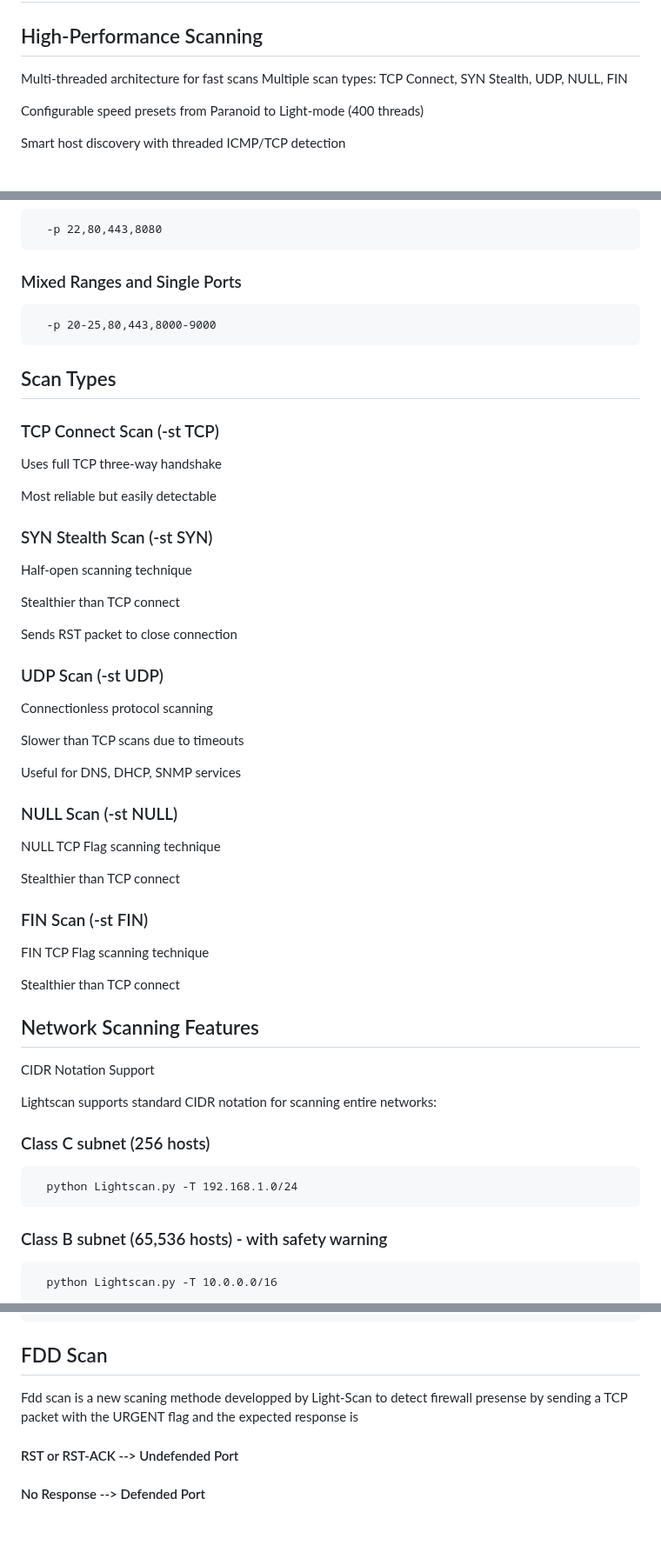
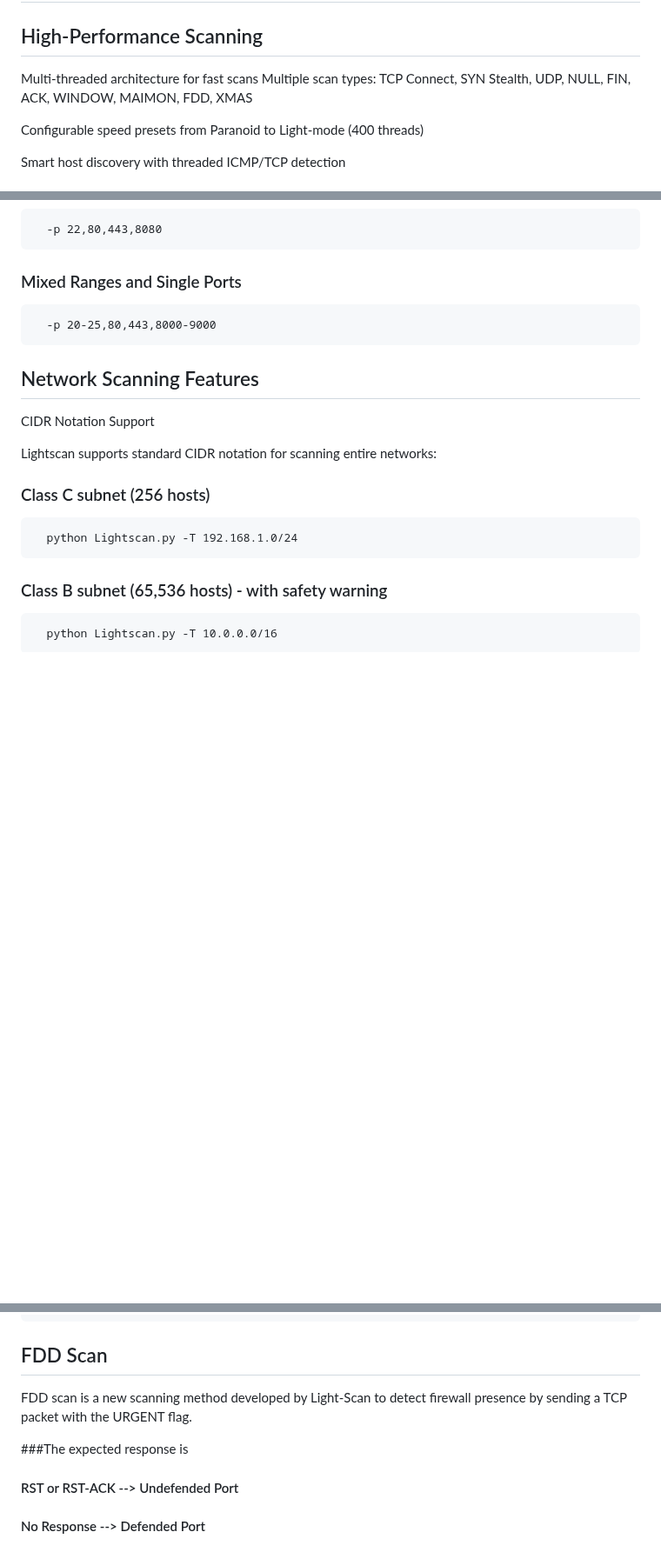
Before and after one commit to adamboulaaz92-jpg/Light-Scan, a Markdown page: README.md, 3 parts joined by grey strips. Shown at 87% size. GitHub-like rendering; blank space fills up the shorter version.

```diff
--- a/README.md
+++ b/README.md
@@ -21,7 +21,7 @@ Lightscan is a powerful, multi-threaded port scanner built with Python and Scapy
 ## High-Performance Scanning
 
 Multi-threaded architecture for fast scans
-Multiple scan types: TCP Connect, SYN Stealth, UDP, NULL, FIN
+Multiple scan types: TCP Connect, SYN Stealth, UDP, NULL, FIN, ACK, WINDOW, MAIMON, FDD, XMAS
 
 Configurable speed presets from Paranoid to Light-mode (400 threads)
 
@@ -235,43 +235,6 @@ Light-mode: 400 threads, 1.25s timeout
 
       -p 20-25,80,443,8000-9000
 
-## Scan Types
-
-  ### TCP Connect Scan (-st TCP)
-
-Uses full TCP three-way handshake
-
-Most reliable but easily detectable
-
-  ### SYN Stealth Scan (-st SYN)
-
-Half-open scanning technique
-
-Stealthier than TCP connect
-
-Sends RST packet to close connection
-
-  ### UDP Scan (-st UDP)
-
-Connectionless protocol scanning
-
-Slower than TCP scans due to timeouts
-
-Useful for DNS, DHCP, SNMP services
-
-  ### NULL Scan (-st NULL)
-
-NULL TCP Flag scanning technique
-
-Stealthier than TCP connect
-
-  ### FIN Scan (-st FIN)
-
-FIN TCP Flag scanning technique
-
-Stealthier than TCP connect
-
-
 ## Network Scanning Features
   CIDR Notation Support
 
@@ -433,8 +396,9 @@ Educational and research purposes
     [+] LSSE run successfully
 
 ## FDD Scan
-Fdd scan is a new scaning methode developped by Light-Scan to detect firewall presense
-by sending a TCP packet with the URGENT flag and the expected response is
+FDD scan is a new scanning method developed by Light-Scan to detect firewall presence by sending a TCP packet with the URGENT flag.
+
+###The expected response is
 #### RST or RST-ACK --> Undefended Port
 #### No Response --> Defended Port
 #### ICMP type 3 code 1,2,3,9,10,13 --> Defended Port
```
Also changed, not shown: other parts of README.md (+1 -1 lines).
